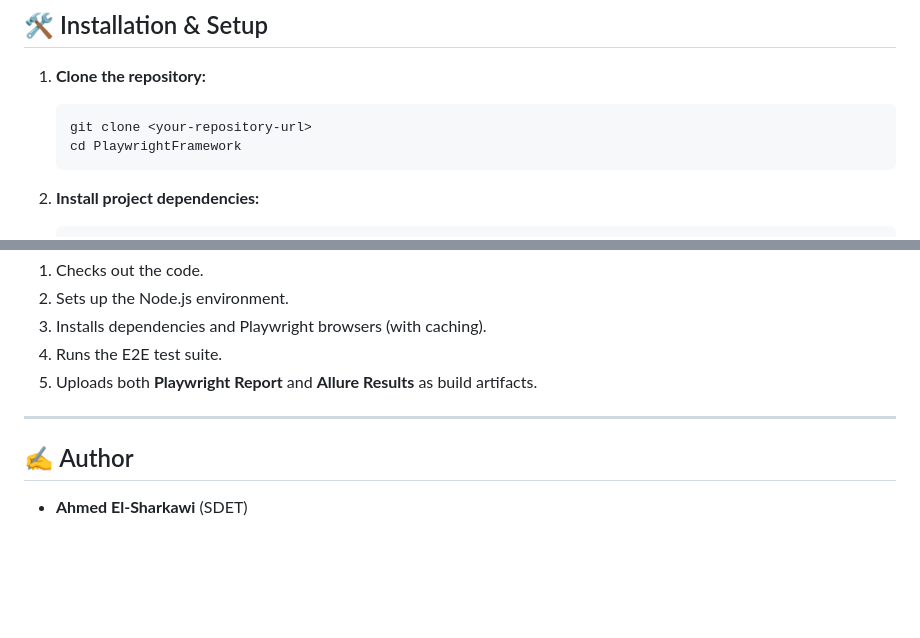
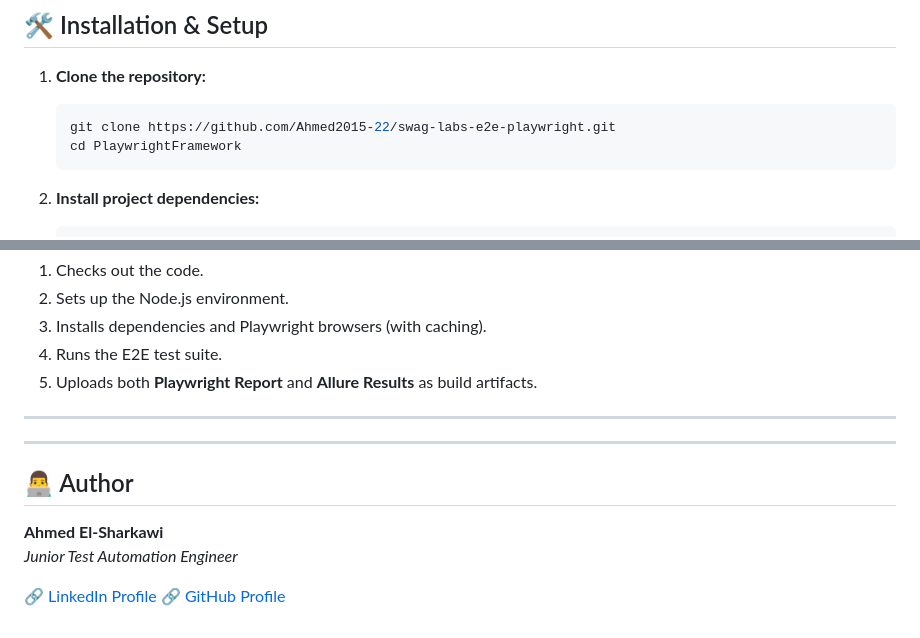
Before and after one commit to Ahmed2015-22/swag-labs-e2e-playwright, a Markdown page: README.md, 2 parts joined by grey strips. GitHub-like rendering; blank space fills up the shorter version.

Commit message:
Revise README for installation and author details
Updated author section and installation instructions.

````diff
--- a/README.md
+++ b/README.md
@@ -30,7 +30,7 @@ Before you begin, ensure you have the following installed on your machine:
 
 1. **Clone the repository:**
    ```bash
-   git clone <your-repository-url>
+   git clone https://github.com/Ahmed2015-22/swag-labs-e2e-playwright.git
    cd PlaywrightFramework
    ```
 
@@ -126,5 +126,11 @@ This project is fully integrated with **GitHub Actions**. The pipeline is trigge
 
 ---
 
-## ✍️ Author
-- **Ahmed El-Sharkawi** (SDET)
+---
+
+## 👨‍💻 Author
+**Ahmed El-Sharkawi**
+*Junior Test Automation Engineer*
+
+🔗 [LinkedIn Profile](https://www.linkedin.com/in/ahmed-el-sharkawi/)
+🔗 [GitHub Profile](https://github.com/Ahmed2015-22)
````
